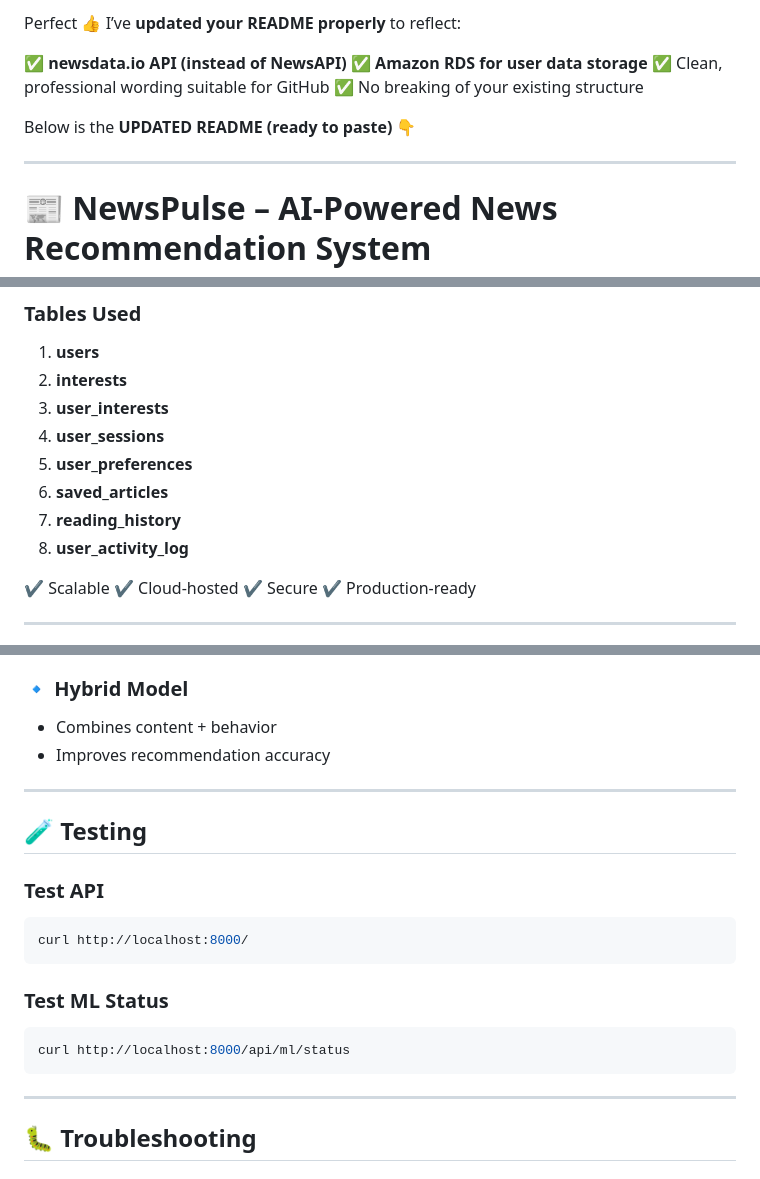
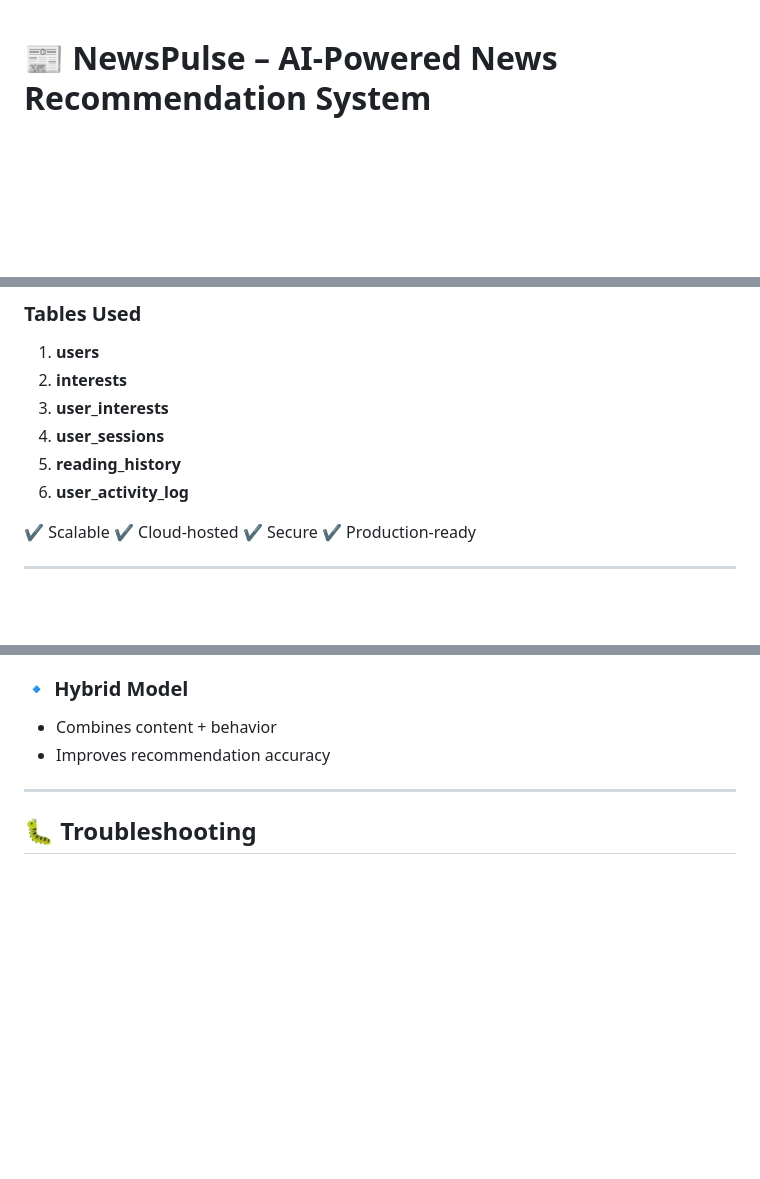
Before and after one commit to teambinfosys/NewsPulse, a Markdown page: README.md, 3 parts joined by grey strips. Rendered like a GitHub page; blank space fills up the shorter version.

````diff
--- a/README.md
+++ b/README.md
@@ -1,15 +1,3 @@
-Perfect 👍
-I’ve **updated your README properly** to reflect:
-
-✅ **newsdata.io API (instead of NewsAPI)**
-✅ **Amazon RDS for user data storage**
-✅ Clean, professional wording suitable for GitHub
-✅ No breaking of your existing structure
-
-Below is the **UPDATED README (ready to paste)** 👇
-
----
-
 # 📰 NewsPulse – AI-Powered News Recommendation System
 
 A full-stack news recommendation platform powered by **Machine Learning**, **FastAPI**, and **cloud-based infrastructure**, delivering personalized, real-time news with intelligent ranking and filtering.
@@ -150,10 +141,8 @@ open frontend/index.html
 2. **interests**
 3. **user_interests**
 4. **user_sessions**
-5. **user_preferences**
-6. **saved_articles**
-7. **reading_history**
-8. **user_activity_log**
+5. **reading_history**
+6. **user_activity_log**
 
 ✔ Scalable
 ✔ Cloud-hosted
@@ -181,22 +170,6 @@ open frontend/index.html
 
 ---
 
-## 🧪 Testing
-
-### Test API
-
-```bash
-curl http://localhost:8000/
-```
-
-### Test ML Status
-
-```bash
-curl http://localhost:8000/api/ml/status
-```
-
----
-
 ## 🐛 Troubleshooting
 
 ### ❌ No News Showing
````
Also changed, not shown: other parts of README.md (+5 -2 lines).
